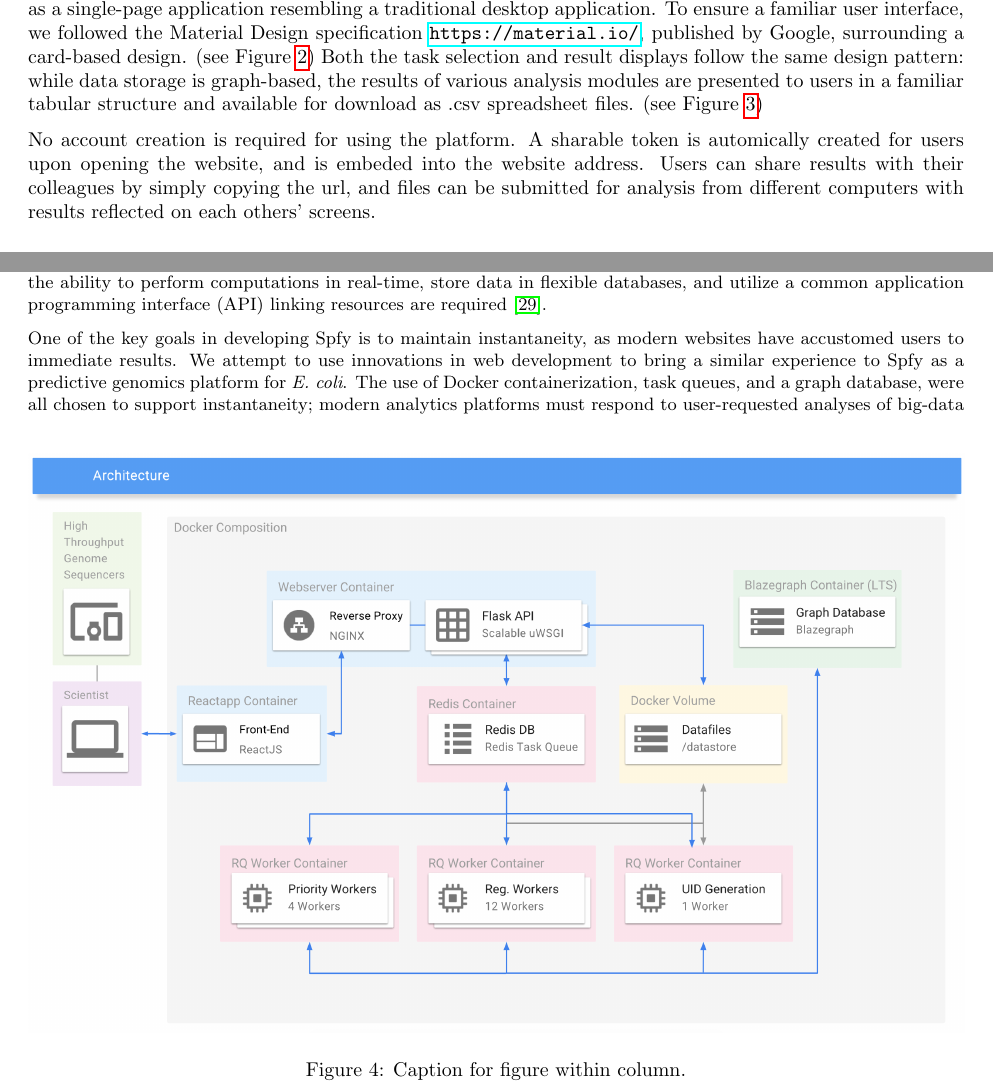
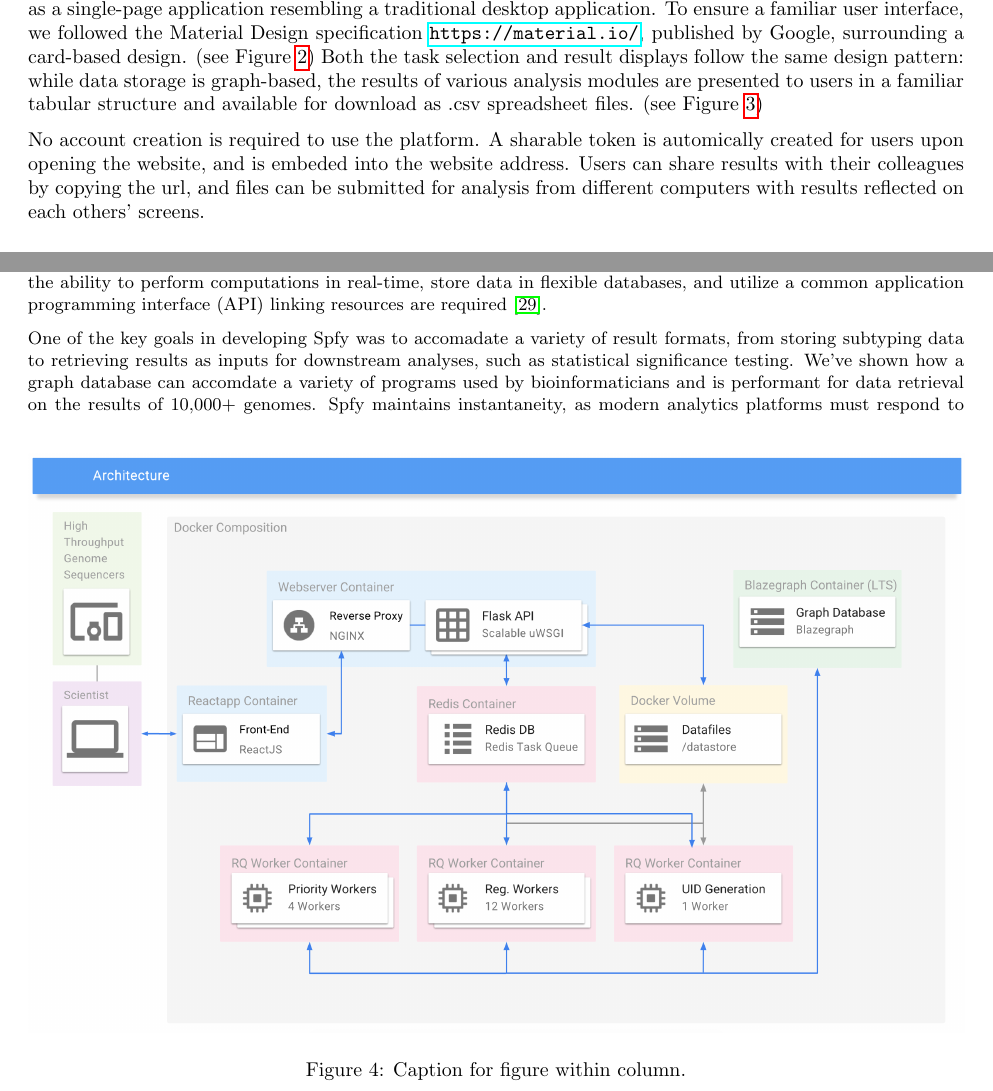
Before and after one commit to superphy/paper_platform, a LaTeX paper (paper-webserver.tex): two parts of pages 3 and 6 of 11, joined at a grey line, cut so that both start at the same text. Compiled offline with pdfLaTeX.

Commit message:
CHANGE: rewrote the intro for the Discussion section to focus on data storage / speed, as opposed to the analysis pipelines

```diff
--- a/paper-webserver.tex
+++ b/paper-webserver.tex
@@ -192,7 +192,7 @@ Both the task selection and result displays follow the same design pattern: whil
 \label{fig-tables}
 \end{figure}
 
-No account creation is required for using the platform. A sharable token is automically created for users upon opening the website, and is embeded into the website address. Users can share results with their colleagues by simply copying the url, and files can be submitted for analysis from different computers with results reflected on each others' screens.
+No account creation is required to use the platform. A sharable token is automically created for users upon opening the website, and is embeded into the website address. Users can share results with their colleagues by copying the url, and files can be submitted for analysis from different computers with results reflected on each others' screens.
 
 \subsection{Service Virtualization}
 % para
@@ -266,9 +267,7 @@ Such tools were often script-based, with custom data formats, and only suitable
 While this was acceptable for smaller analyses, bioinformatic pipelines utilizing WGS data are larger and involve linked dependencies, which would benefit from a more standardized design \cite{schatz2015biological}.
 Additionally, many subsets of biology now require the analyses of big-data, where the ability to perform computations in real-time, store data in flexible databases, and utilize a common application programming interface (API) linking resources are required \cite{swaminathan2016review}.
 
-One of the key goals in developing Spfy is to maintain instantaneity, as modern websites have accustomed users to immediate results.
-We attempt to use innovations in web development to bring a similar experience to Spfy as a predictive genomics platform for \textit{E. coli}.
-The use of Docker containerization, task queues, and a graph database, were all chosen to support instantaneity; modern analytics platforms must respond to user-requested analyses of big-data in the same efficiency as old analyses of single files.
+One of the key goals in developing Spfy was to accomadate a variety of result formats, from storing subtyping data to retrieving results as inputs for downstream analyses, such as statistical significance testing. We've shown how a graph database can accomdate a variety of programs used by bioinformaticians and is performant for data retrieval on the results of 10,000+ genomes. Spfy maintains instantaneity, as modern analytics platforms must respond to user-requested analyses of big-data in the same efficiency as old analyses of single files.
 
 \subsection{Impact on Public Health Efforts}
 
```
Also changed, not shown: paper-webserver.tex (3 more changed lines).
